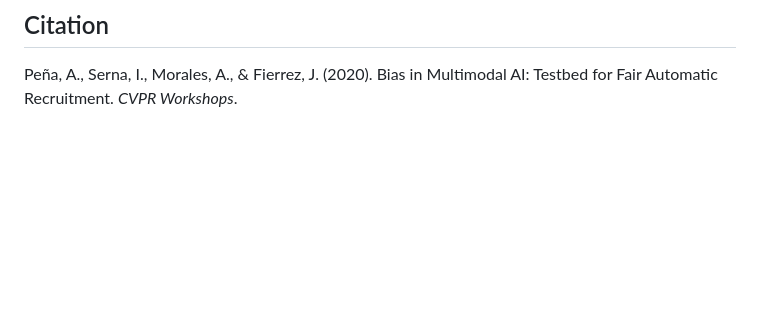
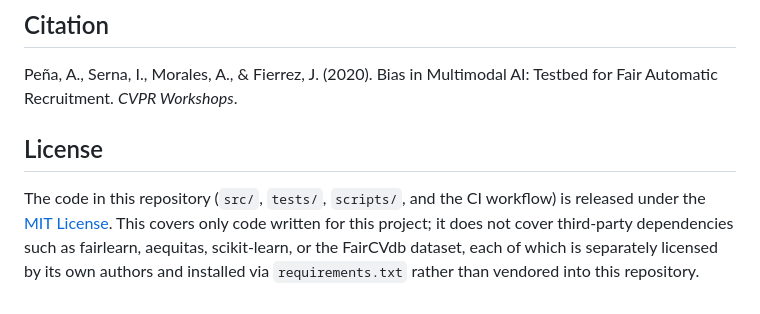
Before and after one commit to LovableLynx/bias-recruitment-testing, a Markdown page: README.md, the part around the change. GitHub-like rendering; blank space fills up the shorter version.

Commit message:
Clarify that the repo LICENSE covers only this project's own code
Adds a License section to the README stating explicitly that the MIT
LICENSE applies to src/, tests/, scripts/, and the CI workflow only, not
to third-party dependencies (fairlearn, aequitas, scikit-learn) or the
FairCVdb dataset, which remain under their own separate licenses.

```diff
--- a/README.md
+++ b/README.md
@@ -140,3 +140,12 @@ proposal on continuous bias detection in AI recruitment systems.
 
 Peña, A., Serna, I., Morales, A., & Fierrez, J. (2020). Bias in Multimodal
 AI: Testbed for Fair Automatic Recruitment. *CVPR Workshops*.
+
+## License
+
+The code in this repository (`src/`, `tests/`, `scripts/`, and the CI
+workflow) is released under the [MIT License](LICENSE). This covers only
+code written for this project; it does not cover third-party dependencies
+such as fairlearn, aequitas, scikit-learn, or the FairCVdb dataset, each of
+which is separately licensed by its own authors and installed via
+`requirements.txt` rather than vendored into this repository.
```
